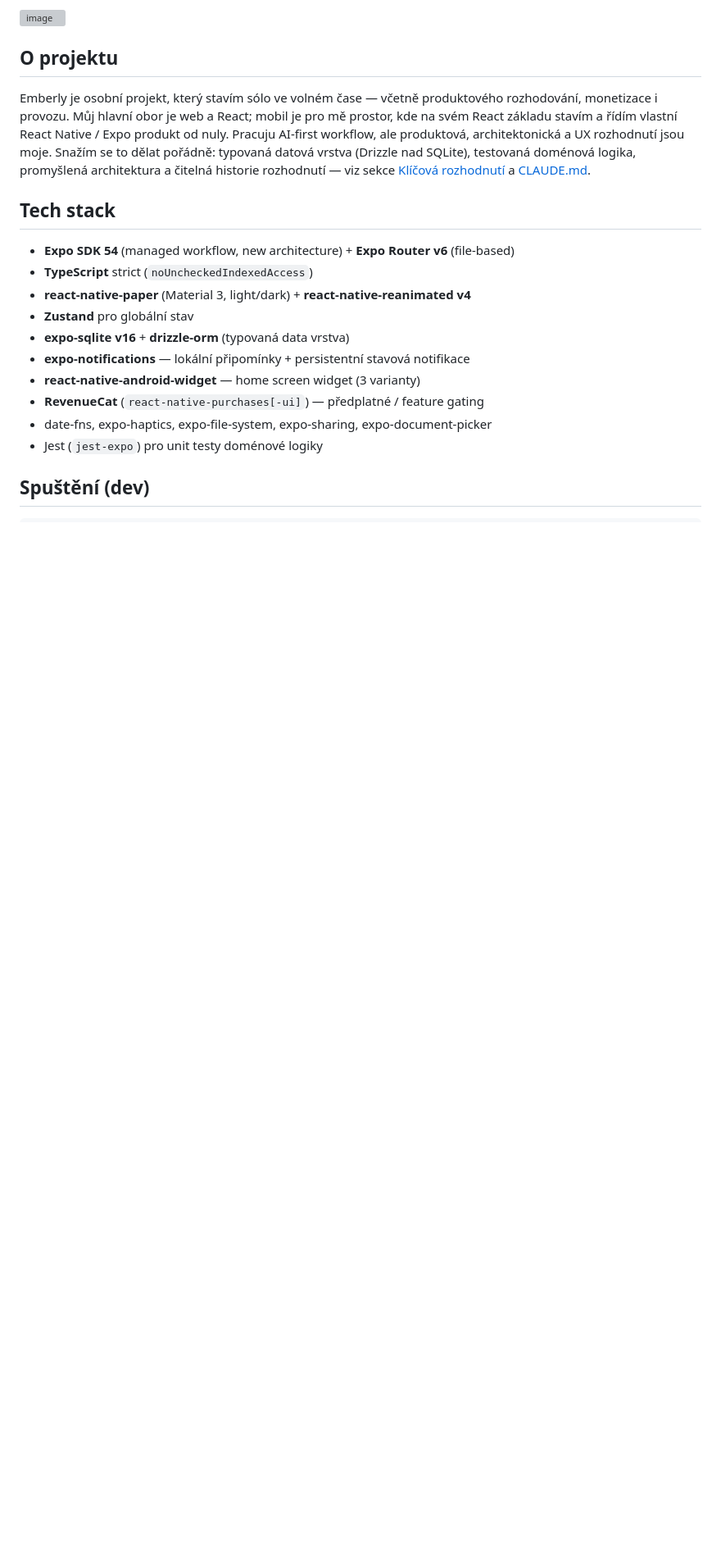
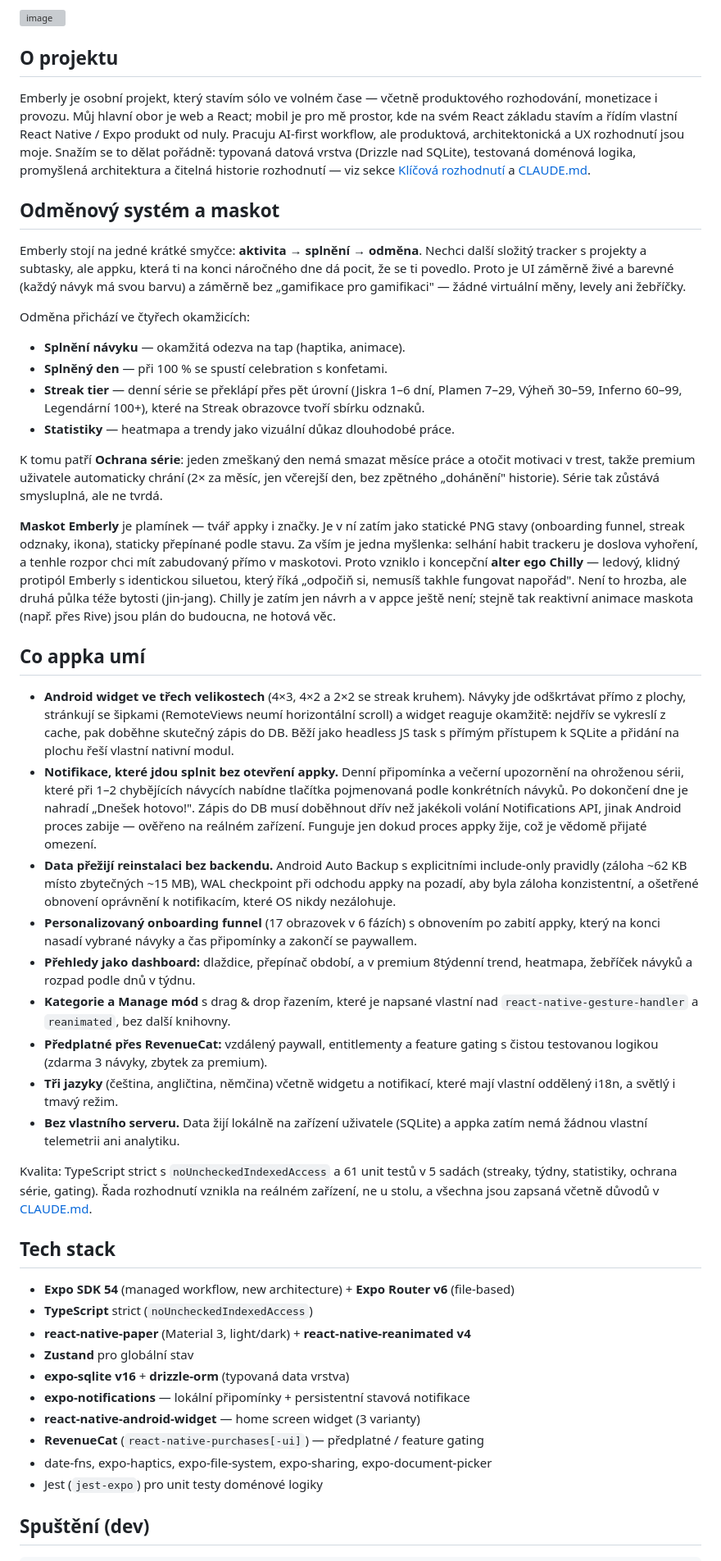
Before and after one commit to Endrudev/Emberly, a Markdown page: README.md, the part around the change. Shown at 82% size. Rendered like a GitHub page; blank space fills up the shorter version; grey boxes are pictures that could not be loaded.

Commit message:
docs: add reward system, mascot and feature overview to README
Co-Authored-By: Claude Sonnet 5 <noreply@anthropic.com>

```diff
--- a/README.md
+++ b/README.md
@@ -14,6 +14,65 @@ základu stavím a řídím vlastní React Native / Expo produkt od nuly. Pracuj
 ale produktová, architektonická a UX rozhodnutí jsou moje. Snažím se to dělat pořádně: typovaná
 datová vrstva (Drizzle nad SQLite), testovaná doménová logika, promyšlená architektura a čitelná
 historie rozhodnutí — viz sekce [Klíčová rozhodnutí](#klíčová-rozhodnutí) a [CLAUDE.md](CLAUDE.md).
+
+## Odměnový systém a maskot
+
+Emberly stojí na jedné krátké smyčce: **aktivita → splnění → odměna**. Nechci další složitý
+tracker s projekty a subtasky, ale appku, která ti na konci náročného dne dá pocit, že se ti
+povedlo. Proto je UI záměrně živé a barevné (každý návyk má svou barvu) a záměrně bez
+„gamifikace pro gamifikaci" — žádné virtuální měny, levely ani žebříčky.
+
+Odměna přichází ve čtyřech okamžicích:
+
+- **Splnění návyku** — okamžitá odezva na tap (haptika, animace).
+- **Splněný den** — při 100 % se spustí celebration s konfetami.
+- **Streak tier** — denní série se překlápí přes pět úrovní (Jiskra 1–6 dní, Plamen 7–29,
+  Výheň 30–59, Inferno 60–99, Legendární 100+), které na Streak obrazovce tvoří sbírku odznaků.
+- **Statistiky** — heatmapa a trendy jako vizuální důkaz dlouhodobé práce.
+
+K tomu patří **Ochrana série**: jeden zmeškaný den nemá smazat měsíce práce a otočit motivaci v
+trest, takže premium uživatele automaticky chrání (2× za měsíc, jen včerejší den, bez zpětného
+„dohánění" historie). Série tak zůstává smysluplná, ale ne tvrdá.
+
+**Maskot Emberly** je plamínek — tvář appky i značky. Je v ní zatím jako statické PNG stavy
+(onboarding funnel, streak odznaky, ikona), staticky přepínané podle stavu. Za vším je jedna
+myšlenka: selhání habit trackeru je doslova vyhoření, a tenhle rozpor chci mít zabudovaný
+přímo v maskotovi. Proto vzniklo i koncepční **alter ego Chilly** — ledový, klidný protipól
+Emberly s identickou siluetou, který říká „odpočiň si, nemusíš takhle fungovat napořád". Není to
+hrozba, ale druhá půlka téže bytosti (jin-jang). Chilly je zatím jen návrh a v appce ještě není;
+stejně tak reaktivní animace maskota (např. přes Rive) jsou plán do budoucna, ne hotová věc.
+
+## Co appka umí
+
+- **Android widget ve třech velikostech** (4×3, 4×2 a 2×2 se streak kruhem). Návyky jde odškrtávat
+  přímo z plochy, stránkují se šipkami (RemoteViews neumí horizontální scroll) a widget reaguje
+  okamžitě: nejdřív se vykreslí z cache, pak doběhne skutečný zápis do DB. Běží jako headless JS
+  task s přímým přístupem k SQLite a přidání na plochu řeší vlastní nativní modul.
+- **Notifikace, které jdou splnit bez otevření appky.** Denní připomínka a večerní upozornění na
+  ohroženou sérii, které při 1–2 chybějících návycích nabídne tlačítka pojmenovaná podle
+  konkrétních návyků. Po dokončení dne je nahradí „Dnešek hotovo!". Zápis do DB musí doběhnout
+  dřív než jakékoli volání Notifications API, jinak Android proces zabije — ověřeno na reálném
+  zařízení. Funguje jen dokud proces appky žije, což je vědomě přijaté omezení.
+- **Data přežijí reinstalaci bez backendu.** Android Auto Backup s explicitními include-only
+  pravidly (záloha ~62 KB místo zbytečných ~15 MB), WAL checkpoint při odchodu appky na pozadí,
+  aby byla záloha konzistentní, a ošetřené obnovení oprávnění k notifikacím, které OS nikdy
+  nezálohuje.
+- **Personalizovaný onboarding funnel** (17 obrazovek v 6 fázích) s obnovením po zabití appky,
+  který na konci nasadí vybrané návyky a čas připomínky a zakončí se paywallem.
+- **Přehledy jako dashboard:** dlaždice, přepínač období, a v premium 8týdenní trend, heatmapa,
+  žebříček návyků a rozpad podle dnů v týdnu.
+- **Kategorie a Manage mód** s drag & drop řazením, které je napsané vlastní nad
+  `react-native-gesture-handler` a `reanimated`, bez další knihovny.
+- **Předplatné přes RevenueCat:** vzdálený paywall, entitlementy a feature gating s čistou
+  testovanou logikou (zdarma 3 návyky, zbytek za premium).
+- **Tři jazyky** (čeština, angličtina, němčina) včetně widgetu a notifikací, které mají vlastní
+  oddělený i18n, a světlý i tmavý režim.
+- **Bez vlastního serveru.** Data žijí lokálně na zařízení uživatele (SQLite) a appka zatím nemá
+  žádnou vlastní telemetrii ani analytiku.
+
+Kvalita: TypeScript strict s `noUncheckedIndexedAccess` a 61 unit testů v 5 sadách (streaky, týdny,
+statistiky, ochrana série, gating). Řada rozhodnutí vznikla na reálném zařízení, ne u stolu, a
+všechna jsou zapsaná včetně důvodů v [CLAUDE.md](CLAUDE.md).
 
 ## Tech stack
 
```
